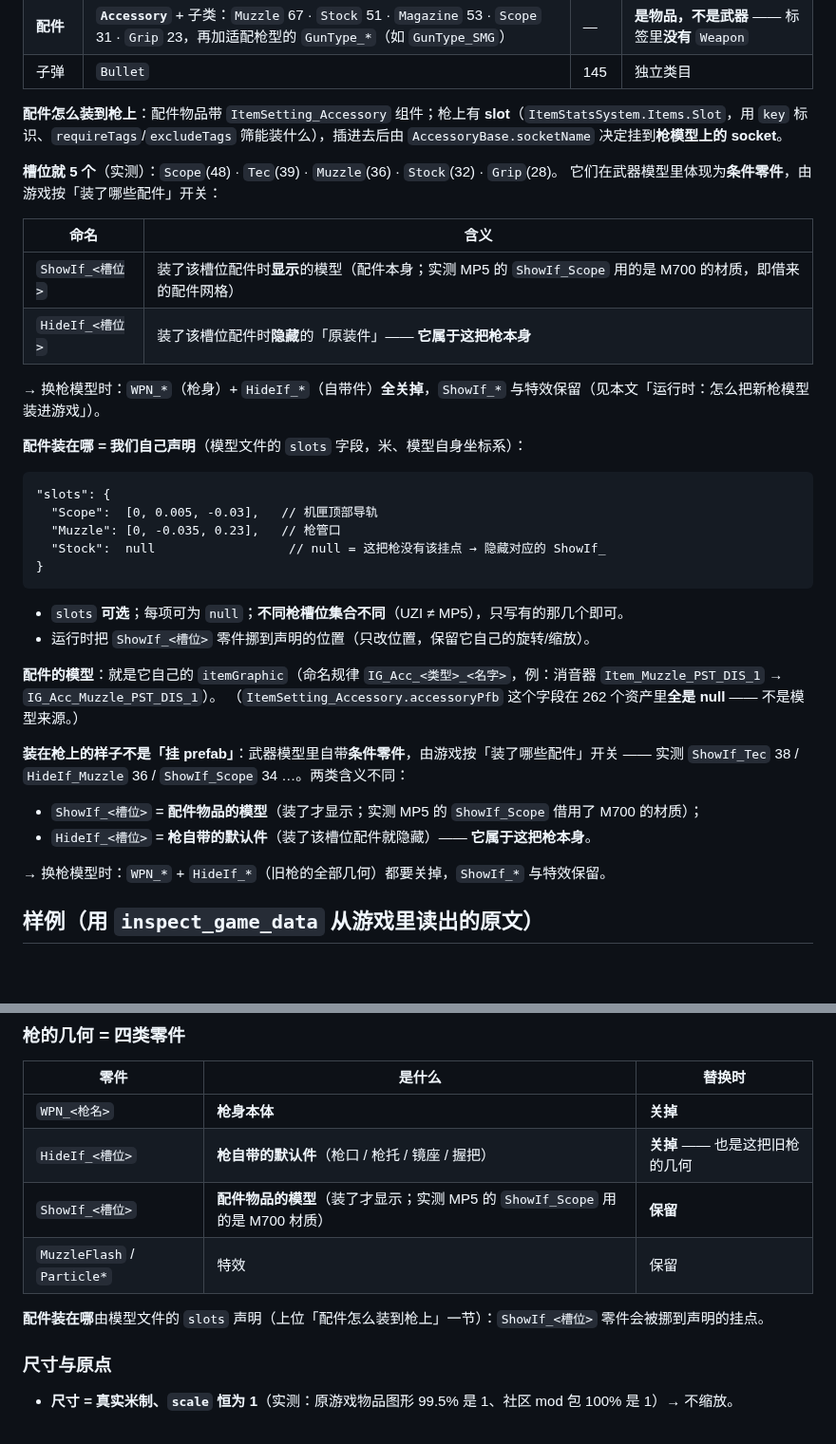
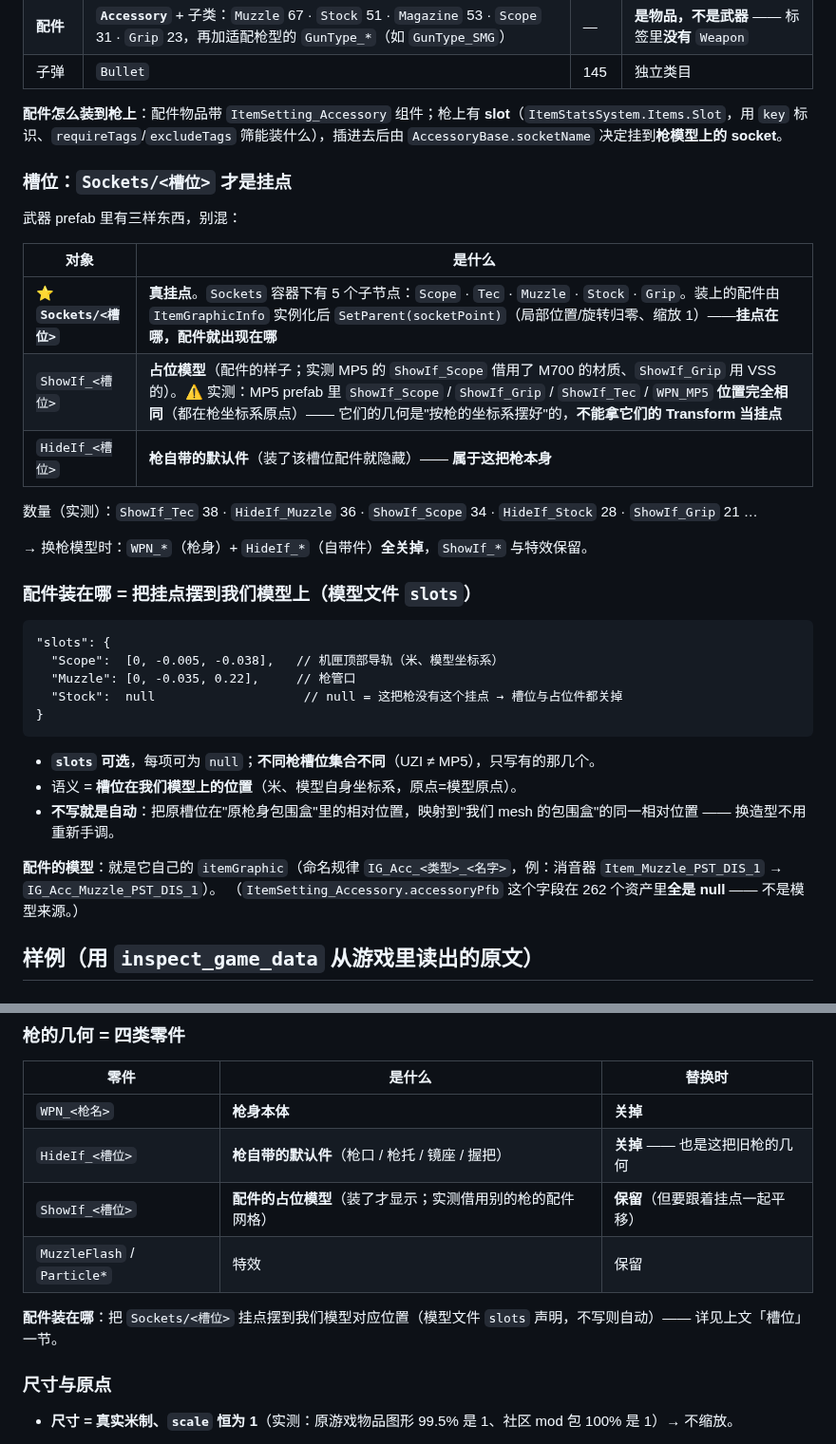
Before and after one commit to ruonanzh/escape-from-duckov-mod, a Markdown page: docs/unity-3d/01-weapons.md, 2 parts joined by grey strips. Shown at 95% size. Rendered like a GitHub page; blank space fills up the shorter version.

Commit message:
docs(unity-3d)+skill: 按实测/反编译改正"配件装在哪"
- 01-weapons：「槽位」一节改写——`Sockets/<槽位>` 才是挂点（配件由 ItemGraphicInfo 挂到 socketPoint）；
  `ShowIf_*` 是占位模型（实测它们与 WPN_MP5 位置相同，不能当挂点）；`HideIf_*` 是枪自带默认件；
  `slots` 语义改为"槽位在我们模型上的位置"，不写则自动；删掉重复段落
- 02-items：子物品/挂饰的机制写准（sockets 表 = socketPoint + showIfPluged + hideIfPluged；
  装进去的图形被挂到 socketPoint 下）
- model-creator SKILL：加"配件装在哪 = 把 Sockets/<槽位> 摆到新模型对应位置"（含别拿 ShowIf_ 当挂点的提醒）

````diff
--- a/docs/unity-3d/01-weapons.md
+++ b/docs/unity-3d/01-weapons.md
@@ -12,37 +12,35 @@
 
 **配件怎么装到枪上**：配件物品带 `ItemSetting_Accessory` 组件；枪上有 **slot**（`ItemStatsSystem.Items.Slot`，用 `key` 标识、`requireTags`/`excludeTags` 筛能装什么），插进去后由 `AccessoryBase.socketName` 决定挂到**枪模型上的 socket**。
 
-**槽位就 5 个**（实测）：`Scope`(48) · `Tec`(39) · `Muzzle`(36) · `Stock`(32) · `Grip`(28)。
-它们在武器模型里体现为**条件零件**，由游戏按「装了哪些配件」开关：
+### 槽位：`Sockets/<槽位>` 才是挂点
 
-| 命名 | 含义 |
+武器 prefab 里有三样东西，别混：
+
+| 对象 | 是什么 |
 |---|---|
-| `ShowIf_<槽位>` | 装了该槽位配件时**显示**的模型（配件本身；实测 MP5 的 `ShowIf_Scope` 用的是 M700 的材质，即借来的配件网格）|
-| `HideIf_<槽位>` | 装了该槽位配件时**隐藏**的「原装件」—— **它属于这把枪本身** |
+| ⭐ **`Sockets/<槽位>`** | **真挂点**。`Sockets` 容器下有 5 个子节点：`Scope` · `Tec` · `Muzzle` · `Stock` · `Grip`。装上的配件由 `ItemGraphicInfo` 实例化后 `SetParent(socketPoint)`（局部位置/旋转归零、缩放 1）——**挂点在哪，配件就出现在哪** |
+| `ShowIf_<槽位>` | **占位模型**（配件的样子；实测 MP5 的 `ShowIf_Scope` 借用了 M700 的材质、`ShowIf_Grip` 用 VSS 的）。⚠️ 实测：MP5 prefab 里 `ShowIf_Scope` / `ShowIf_Grip` / `ShowIf_Tec` / `WPN_MP5` **位置完全相同**（都在枪坐标系原点）—— 它们的几何是"按枪的坐标系摆好"的，**不能拿它们的 Transform 当挂点** |
+| `HideIf_<槽位>` | **枪自带的默认件**（装了该槽位配件就隐藏）—— **属于这把枪本身** |
 
-→ 换枪模型时：`WPN_*`（枪身）+ `HideIf_*`（自带件）**全关掉**，`ShowIf_*` 与特效保留（见本文「运行时：怎么把新枪模型装进游戏」）。
+数量（实测）：`ShowIf_Tec` 38 · `HideIf_Muzzle` 36 · `ShowIf_Scope` 34 · `HideIf_Stock` 28 · `ShowIf_Grip` 21 …
 
-**配件装在哪 = 我们自己声明**（模型文件的 `slots` 字段，米、模型自身坐标系）：
+→ 换枪模型时：`WPN_*`（枪身）+ `HideIf_*`（自带件）**全关掉**，`ShowIf_*` 与特效保留。
+
+### 配件装在哪 = 把挂点摆到我们模型上（模型文件 `slots`）
 
 ```
 "slots": {
-  "Scope":  [0, 0.005, -0.03],   // 机匣顶部导轨
-  "Muzzle": [0, -0.035, 0.23],   // 枪管口
-  "Stock":  null                  // null = 这把枪没有该挂点 → 隐藏对应的 ShowIf_
+  "Scope":  [0, -0.005, -0.038],   // 机匣顶部导轨（米、模型坐标系）
+  "Muzzle": [0, -0.035, 0.22],     // 枪管口
+  "Stock":  null                    // null = 这把枪没有这个挂点 → 槽位与占位件都关掉
 }
 ```
-- `slots` **可选**；每项可为 `null`；**不同枪槽位集合不同**（UZI ≠ MP5），只写有的那几个即可。
-- 运行时把 `ShowIf_<槽位>` 零件挪到声明的位置（只改位置，保留它自己的旋转/缩放）。
+- **`slots` 可选**，每项可为 `null`；**不同枪槽位集合不同**（UZI ≠ MP5），只写有的那几个。
+- 语义 = **槽位在我们模型上的位置**（米、模型自身坐标系，原点=模型原点）。
+- **不写就是自动**：把原槽位在"原枪身包围盒"里的相对位置，映射到"我们 mesh 的包围盒"的同一相对位置 —— 换造型不用重新手调。
 
 **配件的模型**：就是它自己的 `itemGraphic`（命名规律 `IG_Acc_<类型>_<名字>`，例：消音器 `Item_Muzzle_PST_DIS_1` → `IG_Acc_Muzzle_PST_DIS_1`）。
 （`ItemSetting_Accessory.accessoryPfb` 这个字段在 262 个资产里**全是 null** —— 不是模型来源。）
-
-**装在枪上的样子不是「挂 prefab」**：武器模型里自带**条件零件**，由游戏按「装了哪些配件」开关 —— 实测 `ShowIf_Tec` 38 / `HideIf_Muzzle` 36 / `ShowIf_Scope` 34 …。两类含义不同：
-
-- `ShowIf_<槽位>` = **配件物品的模型**（装了才显示；实测 MP5 的 `ShowIf_Scope` 借用了 M700 的材质）；
-- `HideIf_<槽位>` = **枪自带的默认件**（装了该槽位配件就隐藏）—— **它属于这把枪本身**。
-
-→ 换枪模型时：`WPN_*` + `HideIf_*`（旧枪的全部几何）都要关掉，`ShowIf_*` 与特效保留。
 
 ## 样例（用 `inspect_game_data` 从游戏里读出的原文）
 
@@ -148,10 +146,10 @@ models/*.json（零件清单）
 |---|---|---|
 | `WPN_<枪名>` | **枪身本体** | **关掉** |
 | `HideIf_<槽位>` | **枪自带的默认件**（枪口 / 枪托 / 镜座 / 握把）| **关掉** —— 也是这把旧枪的几何 |
-| `ShowIf_<槽位>` | **配件物品的模型**（装了才显示；实测 MP5 的 `ShowIf_Scope` 用的是 M700 材质）| **保留** |
+| `ShowIf_<槽位>` | **配件的占位模型**（装了才显示；实测借用别的枪的配件网格）| **保留**（但要跟着挂点一起平移）|
 | `MuzzleFlash` / `Particle*` | 特效 | 保留 |
 
-**配件装在哪**由模型文件的 `slots` 声明（上位「配件怎么装到枪上」一节）：`ShowIf_<槽位>` 零件会被挪到声明的挂点。
+**配件装在哪**：把 `Sockets/<槽位>` 挂点摆到我们模型对应位置（模型文件 `slots` 声明，不写则自动）—— 详见上文「槽位」一节。
 
 ### 尺寸与原点
 
````
Also changed, not shown: docs/unity-3d/02-items.md (+5 -1 lines), 1 other file.
